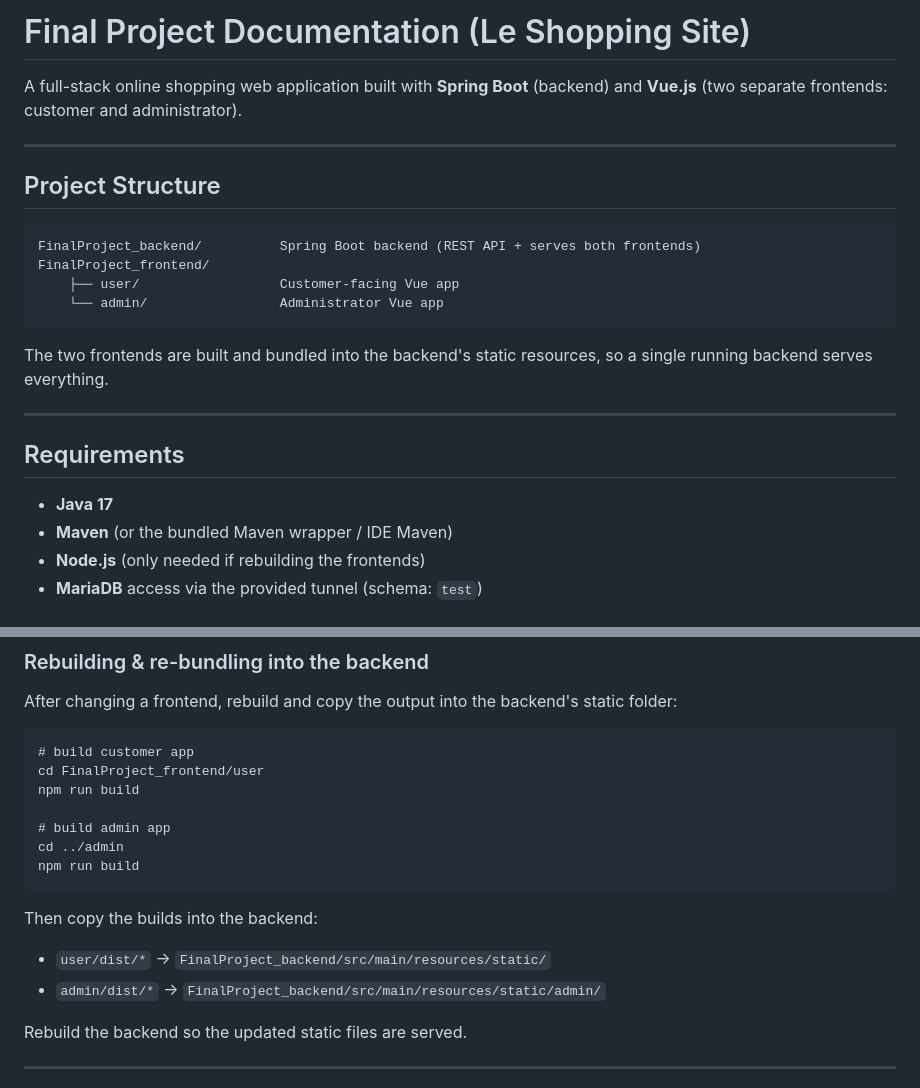
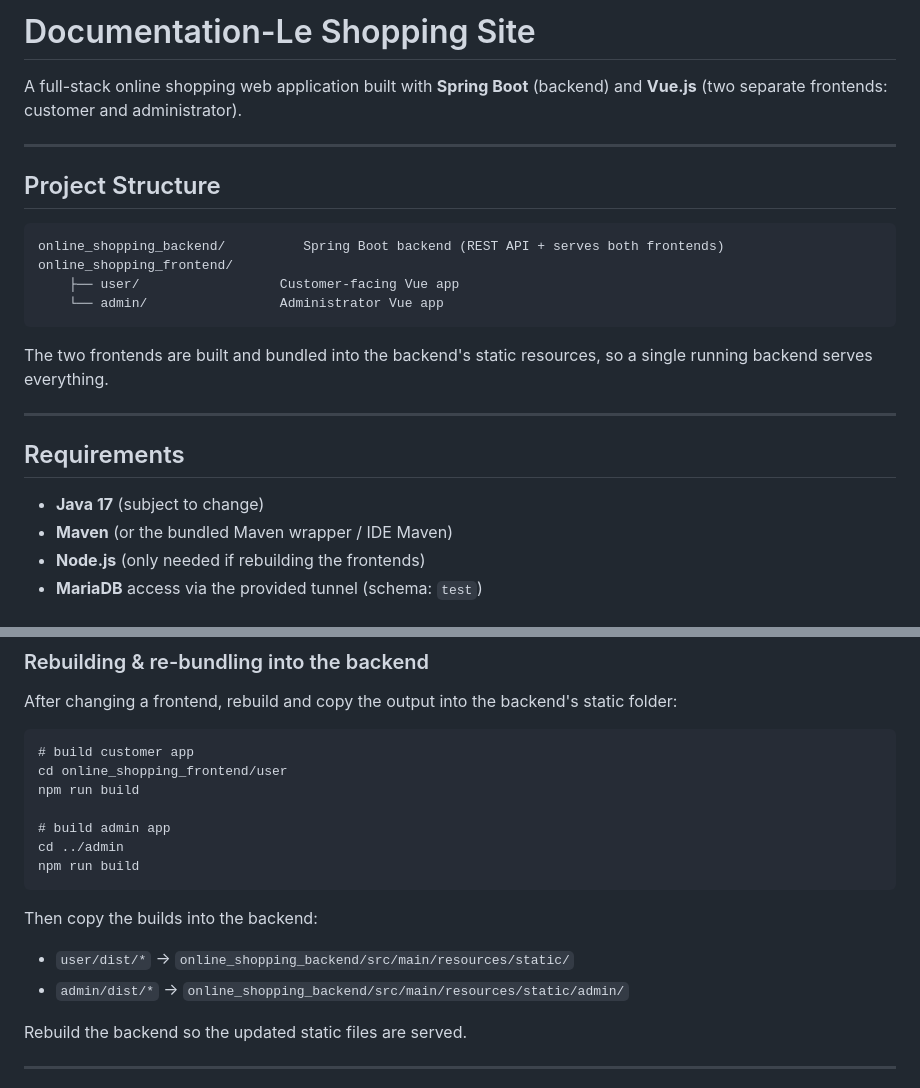
Before and after one commit to Ar2000S/Online-Shopping-Site, a Markdown page: README.md, 2 parts joined by grey strips. Rendered like a GitHub page.

Commit message:
Update README.md
name changes

````diff
--- a/README.md
+++ b/README.md
@@ -1,4 +1,4 @@
-# Final Project Documentation (Le Shopping Site)
+# Documentation-Le Shopping Site
 
 A full-stack online shopping web application built with **Spring Boot** (backend) and **Vue.js** (two separate frontends: customer and administrator).
 
@@ -7,8 +7,8 @@ A full-stack online shopping web application built with **Spring Boot** (backend
 ## Project Structure
 
 ```
-FinalProject_backend/          Spring Boot backend (REST API + serves both frontends)
-FinalProject_frontend/
+online_shopping_backend/          Spring Boot backend (REST API + serves both frontends)
+online_shopping_frontend/
     ├── user/                  Customer-facing Vue app
     └── admin/                 Administrator Vue app
 ```
@@ -19,7 +19,7 @@ The two frontends are built and bundled into the backend's static resources, so
 
 ## Requirements
 
-- **Java 17**
+- **Java 17** (subject to change)
 - **Maven** (or the bundled Maven wrapper / IDE Maven)
 - **Node.js** (only needed if rebuilding the frontends)
 - **MariaDB** access via the provided tunnel (schema: `test`)
@@ -108,7 +108,7 @@ After changing a frontend, rebuild and copy the output into the backend's static
 
 ```
 # build customer app
-cd FinalProject_frontend/user
+cd online_shopping_frontend/user
 npm run build
 
 # build admin app
@@ -117,8 +117,8 @@ npm run build
 ```
 
 Then copy the builds into the backend:
-- `user/dist/*`  → `FinalProject_backend/src/main/resources/static/`
-- `admin/dist/*` → `FinalProject_backend/src/main/resources/static/admin/`
+- `user/dist/*`  → `online_shopping_backend/src/main/resources/static/`
+- `admin/dist/*` → `online_shopping_backend/src/main/resources/static/admin/`
 
 Rebuild the backend so the updated static files are served.
 
````
